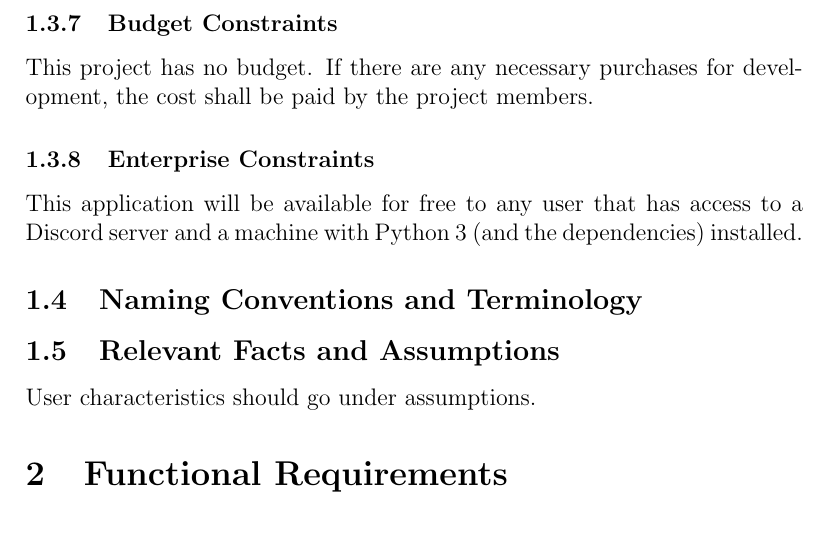
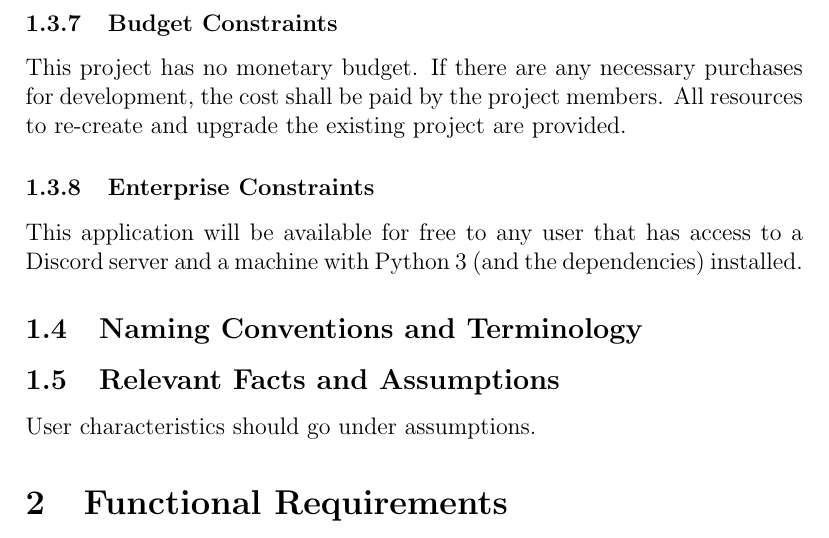
Before and after one commit to arkinmodi/ScrumBot, a LaTeX document (Doc/SRS/SRS.tex): part of page 7 of 10, cut so that both start at the same text. Compiled offline with pdfLaTeX.

Commit message:
Updating Budget to differentiate money & resources

```diff
--- a/Doc/SRS/SRS.tex
+++ b/Doc/SRS/SRS.tex
@@ -123,7 +123,7 @@ The project deliverable must completed by their respective deadline. The remaini
 \end{itemize}
 
 \subsubsection{Budget Constraints}
-This project has no budget. If there are any necessary purchases for development, the cost shall be paid by the project members.
+This project has no monetary budget. If there are any necessary purchases for development, the cost shall be paid by the project members. All resources to re-create and upgrade the existing project are provided.
 
 \subsubsection{Enterprise Constraints}
 This application will be available for free to any user that has access to a Discord server and a machine with Python 3 (and the dependencies) installed.
```
Also changed, not shown: Doc/SRS/SRS.pdf.
